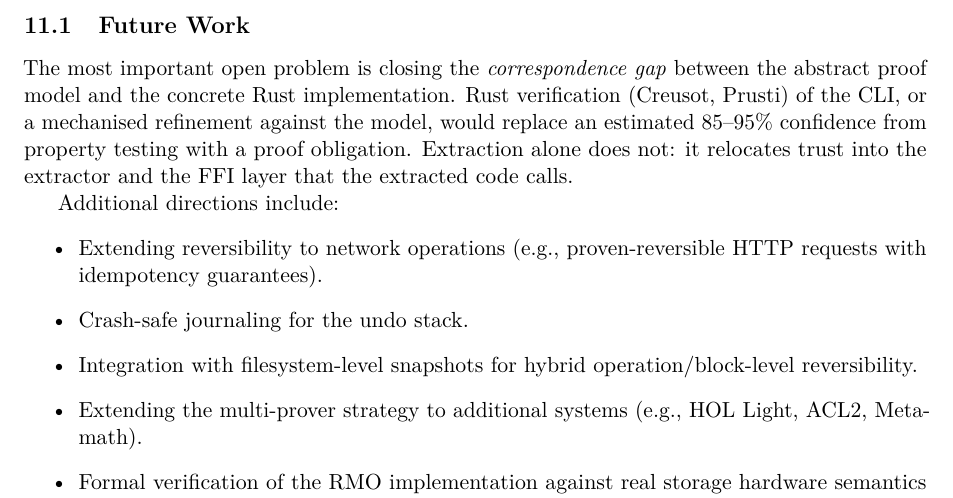
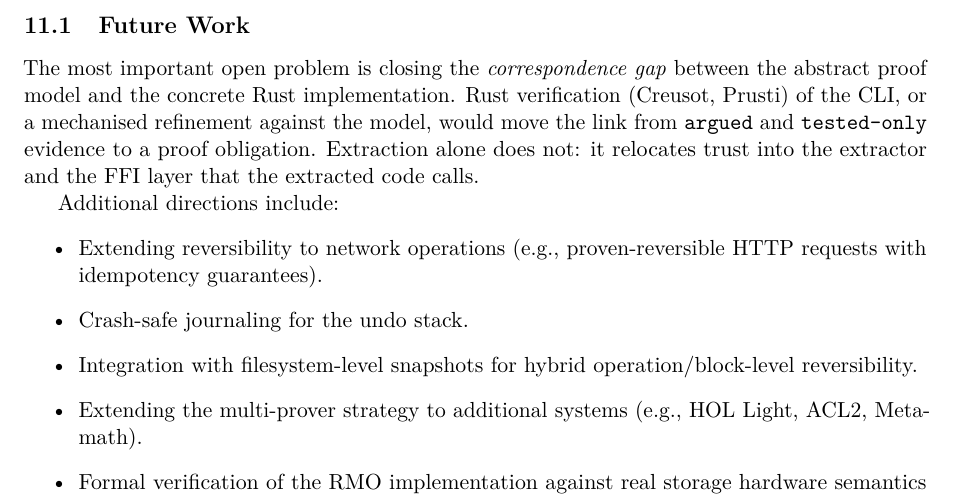
Before and after one commit to hyperpolymath/valence-shell, a LaTeX paper (arcvix-formally-verified-reversible-shell.tex): part of page 18 of 21, cut so that both start at the same text. Compiled offline with pdfLaTeX.

Commit message:
Update arcvix-formally-verified-reversible-shell.tex
Co-authored-by: coderabbitai[bot] <136622811+coderabbitai[bot]@users.noreply.github.com>
Signed-off-by: Jonathan D.A. Jewell <6759885+hyperpolymath@users.noreply.github.com>

```diff
--- a/arcvix-formally-verified-reversible-shell.tex
+++ b/arcvix-formally-verified-reversible-shell.tex
@@ -1386,8 +1386,8 @@ refinement yet connects the two.
 The most important open problem is closing the \emph{correspondence gap}
 between the abstract proof model and the concrete Rust implementation.
 Rust verification (Creusot, Prusti) of the CLI, or a mechanised refinement
-against the model, would replace an estimated 85--95\% confidence from property
-testing with a proof obligation. Extraction alone does not: it relocates trust
+against the model, would move the link from \texttt{argued} and \texttt{tested-only}
+evidence to a proof obligation. Extraction alone does not: it relocates trust
 into the extractor and the FFI layer that the extracted code calls.
 
 Additional directions include:
```
